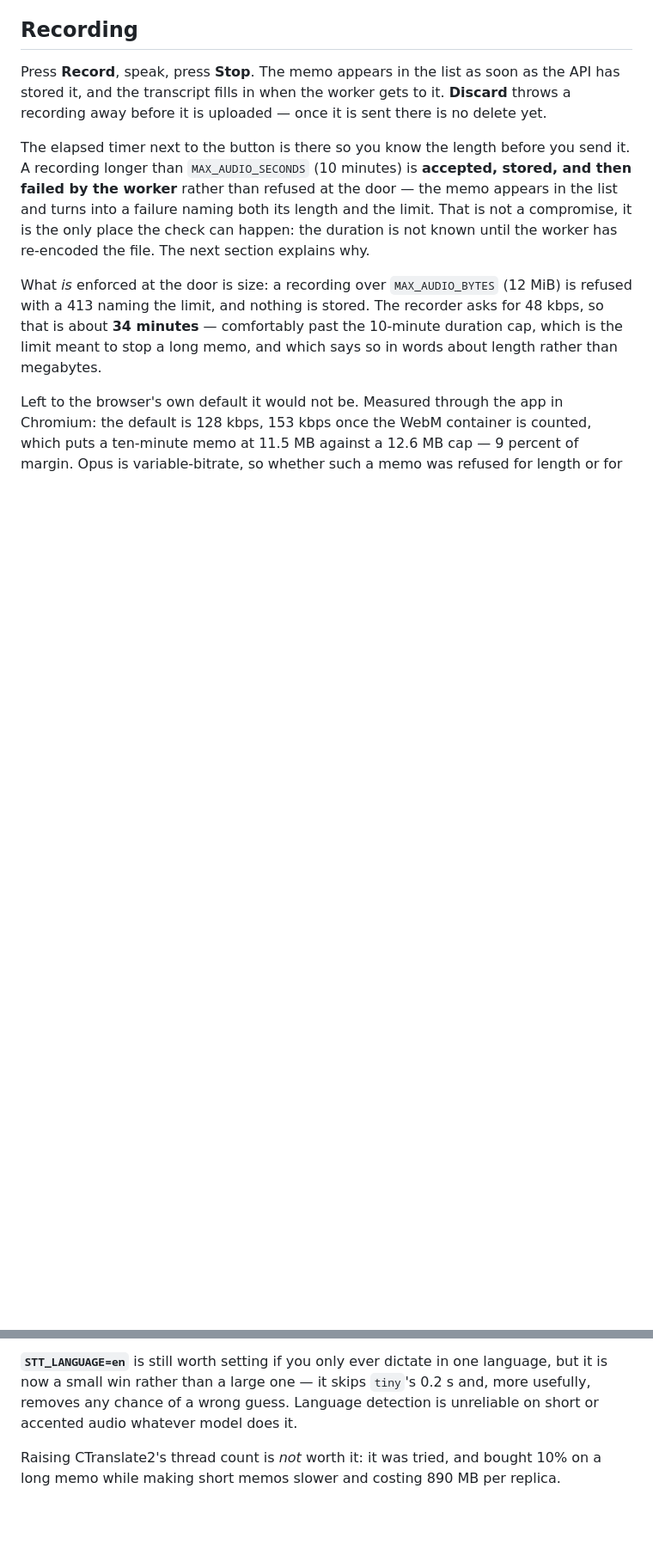
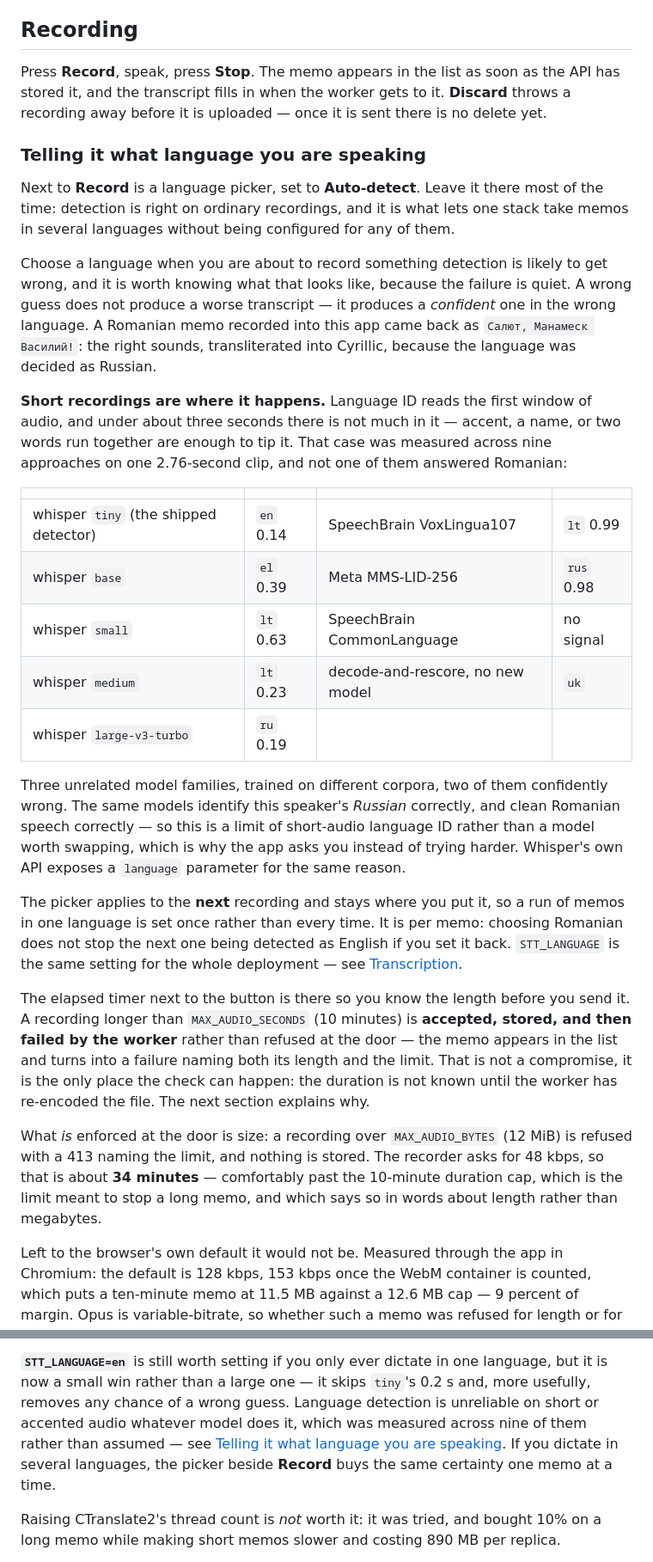
Before and after one commit to ReviveRT/memo-app, a Markdown page: README.md, 2 parts joined by grey strips. Shown at 86% size. Rendered like a GitHub page; blank space fills up the shorter version.

Commit message:
README: document the language picker
The picker shipped without a word in the README, which left the file recommending
`STT_LANGUAGE` for a problem the UI now solves per memo -- and left the one thing a
reader most needs to know about detection unsaid: when it is wrong, it is wrong
*confidently*, and the transcript looks fine.

A section under Recording, where somebody learns the buttons, with the failure shown
rather than described: a Romanian memo came back as `Салют, Манамеск Василий!` --
the right sounds, in Cyrillic. Then the measurement, because "detection is
unreliable on short audio" is the kind of claim this README states with numbers
elsewhere: nine approaches across three model architectures on one 2.76-second clip,
not one of them answering Romanian, two confidently wrong at 0.98 and 0.99.

Three smaller corrections that were already wrong before this commit:

  * the `STT_LANGUAGE` table row now says it applies to *every* recording and is
    overridden per memo, rather than implying it is the only way to name a language
  * Transcription splits the two into "per deployment" and "per memo" and says which
    to reach for, plus what happens when both are set -- the memo wins, verified
    against the precedence in stt/local.py rather than assumed
  * Speed's "STT_LANGUAGE is still worth setting" now points at the picker for
    anyone who dictates in more than one language

Deliberately not documented here: editing a transcript. That is PR #27 and is not in
main yet, so this file would be describing a control that does not exist.

```diff
--- a/README.md
+++ b/README.md
@@ -81,6 +81,44 @@ Press **Record**, speak, press **Stop**. The memo appears in the list as soon as
 the API has stored it, and the transcript fills in when the worker gets to it.
 **Discard** throws a recording away before it is uploaded — once it is sent there
 is no delete yet.
+
+### Telling it what language you are speaking
+
+Next to **Record** is a language picker, set to **Auto-detect**. Leave it there
+most of the time: detection is right on ordinary recordings, and it is what lets
+one stack take memos in several languages without being configured for any of them.
+
+Choose a language when you are about to record something detection is likely to get
+wrong, and it is worth knowing what that looks like, because the failure is quiet.
+A wrong guess does not produce a worse transcript — it produces a *confident* one in
+the wrong language. A Romanian memo recorded into this app came back as
+`Салют, Манамеск Василий!`: the right sounds, transliterated into Cyrillic, because
+the language was decided as Russian.
+
+**Short recordings are where it happens.** Language ID reads the first window of
+audio, and under about three seconds there is not much in it — accent, a name, or
+two words run together are enough to tip it. That case was measured across nine
+approaches on one 2.76-second clip, and not one of them answered Romanian:
+
+| | | | |
+| --- | --- | --- | --- |
+| whisper `tiny` (the shipped detector) | `en` 0.14 | SpeechBrain VoxLingua107 | `lt` 0.99 |
+| whisper `base` | `el` 0.39 | Meta MMS-LID-256 | `rus` 0.98 |
+| whisper `small` | `lt` 0.63 | SpeechBrain CommonLanguage | no signal |
+| whisper `medium` | `lt` 0.23 | decode-and-rescore, no new model | `uk` |
+| whisper `large-v3-turbo` | `ru` 0.19 | | |
+
+Three unrelated model families, trained on different corpora, two of them
+confidently wrong. The same models identify this speaker's *Russian* correctly, and
+clean Romanian speech correctly — so this is a limit of short-audio language ID
+rather than a model worth swapping, which is why the app asks you instead of trying
+harder. Whisper's own API exposes a `language` parameter for the same reason.
+
+The picker applies to the **next** recording and stays where you put it, so a run of
+memos in one language is set once rather than every time. It is per memo: choosing
+Romanian does not stop the next one being detected as English if you set it back.
+`STT_LANGUAGE` is the same setting for the whole deployment — see
+[Transcription](#transcription).
 
 The elapsed timer next to the button is there so you know the length before you
 send it. A recording longer than `MAX_AUDIO_SECONDS` (10 minutes) is **accepted,
@@ -487,7 +538,10 @@ waiting for a comma — so the threshold is where it is.
 **`STT_LANGUAGE=en`** is still worth setting if you only ever dictate in one
 language, but it is now a small win rather than a large one — it skips `tiny`'s
 0.2 s and, more usefully, removes any chance of a wrong guess. Language detection
-is unreliable on short or accented audio whatever model does it.
+is unreliable on short or accented audio whatever model does it, which was measured
+across nine of them rather than assumed — see [Telling it what language you are
+speaking](#telling-it-what-language-you-are-speaking). If you dictate in several
+languages, the picker beside **Record** buys the same certainty one memo at a time.
 
 Raising CTranslate2's thread count is *not* worth it: it was tried, and bought 10%
 on a long memo while making short memos slower and costing 890 MB per replica.
```
Also changed, not shown: other parts of README.md (+16 -3 lines).
